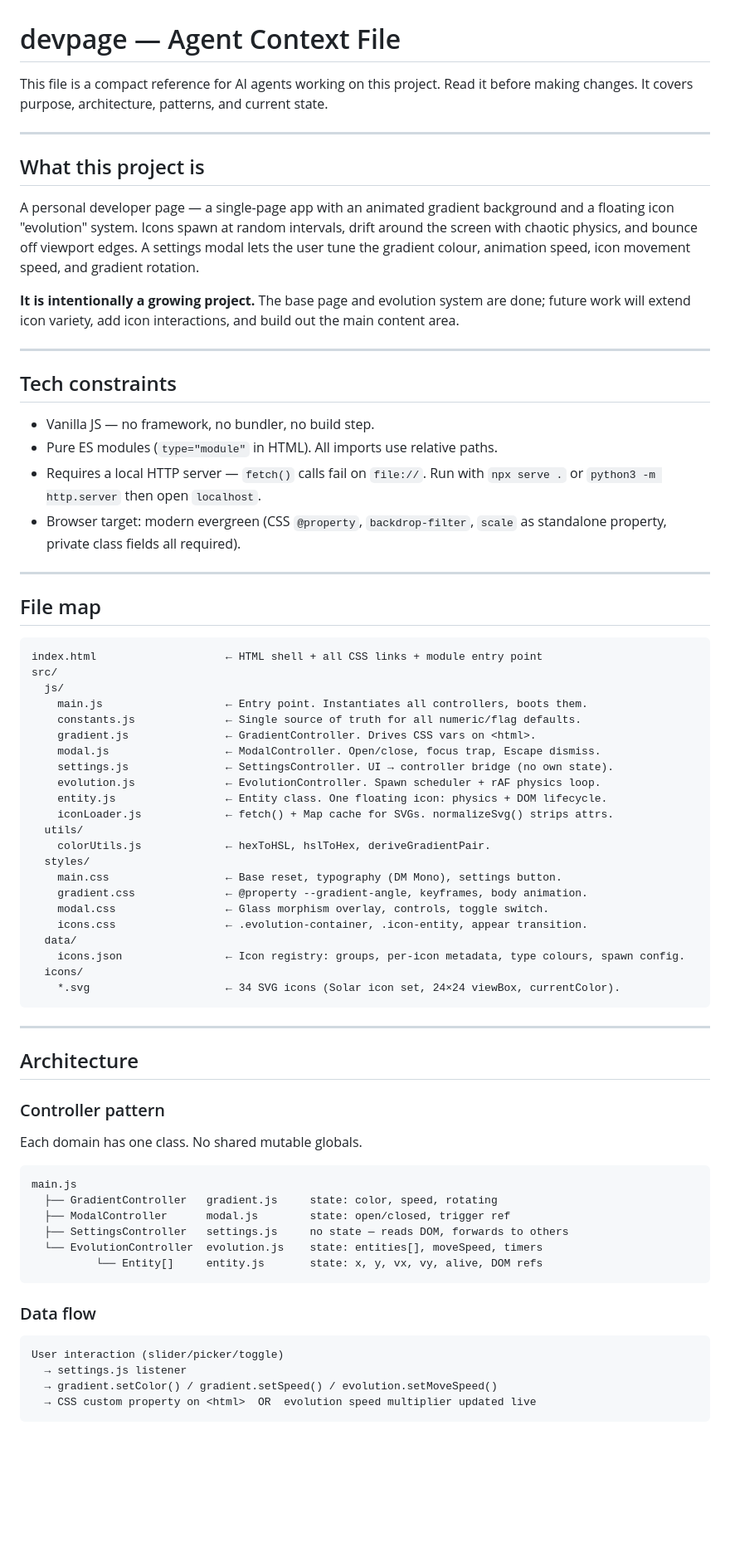
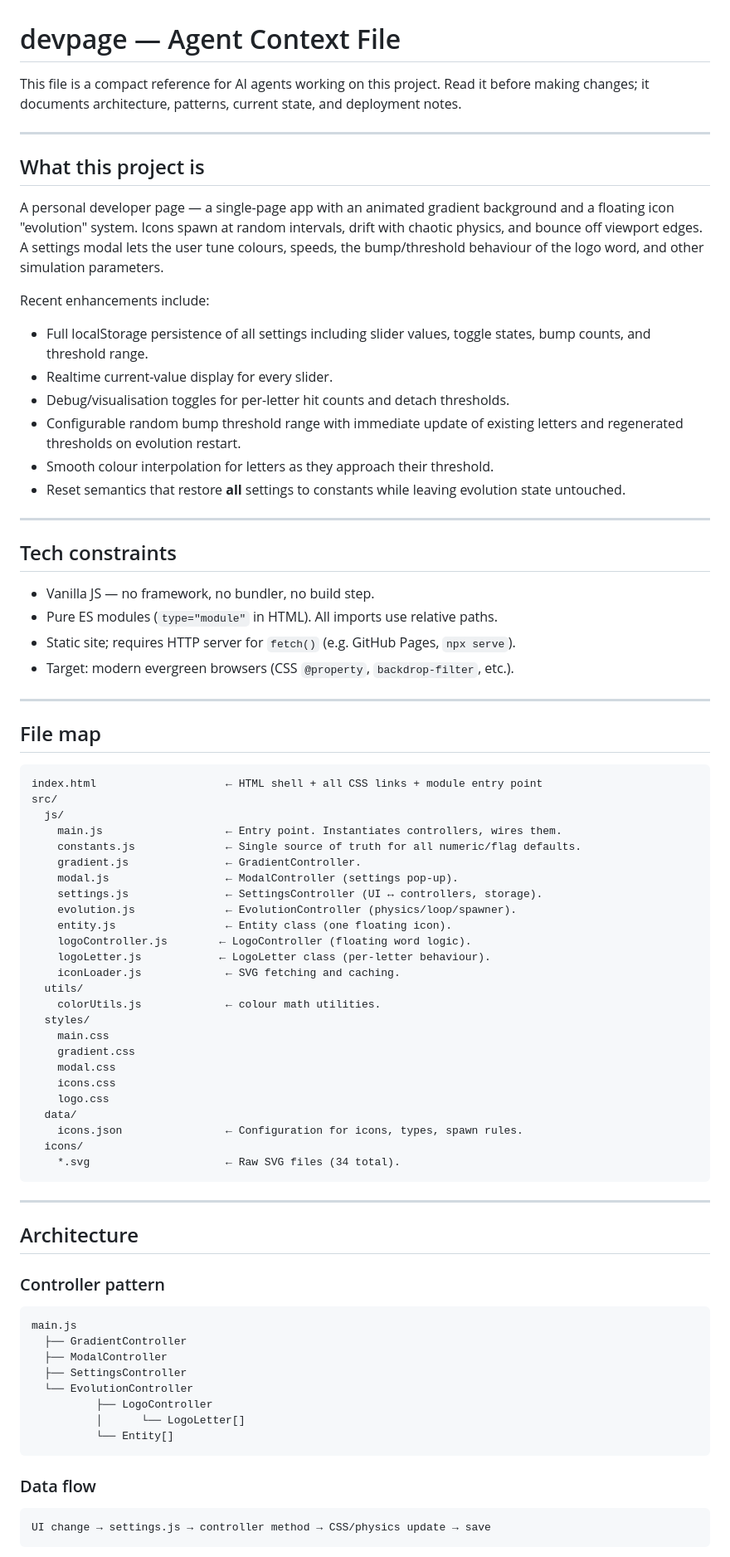
Before and after one commit to shadoll/dev.shadoll, a Markdown page: AGENTS.md, the part around one of its changes. Shown at 83% size. Drawn GitHub-style; blank space fills up the shorter version.

````diff
--- a/AGENTS.md
+++ b/AGENTS.md
@@ -1,7 +1,8 @@
 # devpage — Agent Context File
 
 This file is a compact reference for AI agents working on this project.
-Read it before making changes. It covers purpose, architecture, patterns, and current state.
+Read it before making changes; it documents architecture, patterns, current
+state, and deployment notes.
 
 ---
 
@@ -9,13 +10,20 @@ Read it before making changes. It covers purpose, architecture, patterns, and cu
 
 A personal developer page — a single-page app with an animated gradient background
 and a floating icon "evolution" system. Icons spawn at random intervals, drift
-around the screen with chaotic physics, and bounce off viewport edges.
-A settings modal lets the user tune the gradient colour, animation speed, icon
-movement speed, and gradient rotation.
+with chaotic physics, and bounce off viewport edges. A settings modal lets the
+user tune colours, speeds, the bump/threshold behaviour of the logo word, and
+other simulation parameters.
 
-**It is intentionally a growing project.** The base page and evolution system are
-done; future work will extend icon variety, add icon interactions, and build out
-the main content area.
+Recent enhancements include:
+- Full localStorage persistence of all settings including slider values,
+  toggle states, bump counts, and threshold range.
+- Realtime current-value display for every slider.
+- Debug/visualisation toggles for per-letter hit counts and detach thresholds.
+- Configurable random bump threshold range with immediate update of existing
+  letters and regenerated thresholds on evolution restart.
+- Smooth colour interpolation for letters as they approach their threshold.
+- Reset semantics that restore **all** settings to constants while leaving
+  evolution state untouched.
 
 ---
 
@@ -23,10 +31,8 @@ the main content area.
 
 - Vanilla JS — no framework, no bundler, no build step.
 - Pure ES modules (`type="module"` in HTML). All imports use relative paths.
-- Requires a local HTTP server — `fetch()` calls fail on `file://`.
-  Run with `npx serve .` or `python3 -m http.server` then open `localhost`.
-- Browser target: modern evergreen (CSS `@property`, `backdrop-filter`, `scale`
-  as standalone property, private class fields all required).
+- Static site; requires HTTP server for `fetch()` (e.g. GitHub Pages, `npx serve`).
+- Target: modern evergreen browsers (CSS `@property`, `backdrop-filter`, etc.).
 
 ---
 
@@ -36,25 +42,28 @@ the main content area.
 index.html                    ← HTML shell + all CSS links + module entry point
 src/
   js/
-    main.js                   ← Entry point. Instantiates all controllers, boots them.
+    main.js                   ← Entry point. Instantiates controllers, wires them.
     constants.js              ← Single source of truth for all numeric/flag defaults.
-    gradient.js               ← GradientController. Drives CSS vars on <html>.
-    modal.js                  ← ModalController. Open/close, focus trap, Escape dismiss.
-    settings.js               ← SettingsController. UI → controller bridge (no own state).
-    evolution.js              ← EvolutionController. Spawn scheduler + rAF physics loop.
-    entity.js                 ← Entity class. One floating icon: physics + DOM lifecycle.
-    iconLoader.js             ← fetch() + Map cache for SVGs. normalizeSvg() strips attrs.
+    gradient.js               ← GradientController.
+    modal.js                  ← ModalController (settings pop‑up).
+    settings.js               ← SettingsController (UI ↔ controllers, storage).
+    evolution.js              ← EvolutionController (physics/loop/spawner).
+    entity.js                 ← Entity class (one floating icon).
+    logoController.js        ← LogoController (floating word logic).
+    logoLetter.js            ← LogoLetter class (per‑letter behaviour).
+    iconLoader.js             ← SVG fetching and caching.
   utils/
-    colorUtils.js             ← hexToHSL, hslToHex, deriveGradientPair.
+    colorUtils.js             ← colour math utilities.
   styles/
-    main.css                  ← Base reset, typography (DM Mono), settings button.
-    gradient.css              ← @property --gradient-angle, keyframes, body animation.
-    modal.css                 ← Glass morphism overlay, controls, toggle switch.
-    icons.css                 ← .evolution-container, .icon-entity, appear transition.
+    main.css
+    gradient.css
+    modal.css
+    icons.css
+    logo.css
   data/
-    icons.json                ← Icon registry: groups, per-icon metadata, type colours, spawn config.
+    icons.json                ← Configuration for icons, types, spawn rules.
   icons/
-    *.svg                     ← 34 SVG icons (Solar icon set, 24×24 viewBox, currentColor).
+    *.svg                     ← Raw SVG files (34 total).
 ```
 
 ---
@@ -63,23 +72,20 @@ src/
 
 ### Controller pattern
 
-Each domain has one class. No shared mutable globals.
-
 ```
 main.js
-  ├── GradientController   gradient.js     state: color, speed, rotating
-  ├── ModalController      modal.js        state: open/closed, trigger ref
-  ├── SettingsController   settings.js     no state — reads DOM, forwards to others
-  └── EvolutionController  evolution.js    state: entities[], moveSpeed, timers
-          └── Entity[]     entity.js       state: x, y, vx, vy, alive, DOM refs
+  ├── GradientController
+  ├── ModalController
+  ├── SettingsController
+  └── EvolutionController
+          ├── LogoController
+          │      └── LogoLetter[]
+          └── Entity[]
 ```
 
 ### Data flow
 
 ```
-User interaction (slider/picker/toggle)
-  → settings.js listener
-  → gradient.setColor() / gradient.setSpeed() / evolution.setMoveSpeed()
-  → CSS custom property on <html>  OR  evolution speed multiplier updated live
+UI change → settings.js → controller method → CSS/physics update → save
 ```
 
````
Also changed, not shown: other parts of AGENTS.md (+41 -33 lines), README.md (added, +29 -0 lines).
